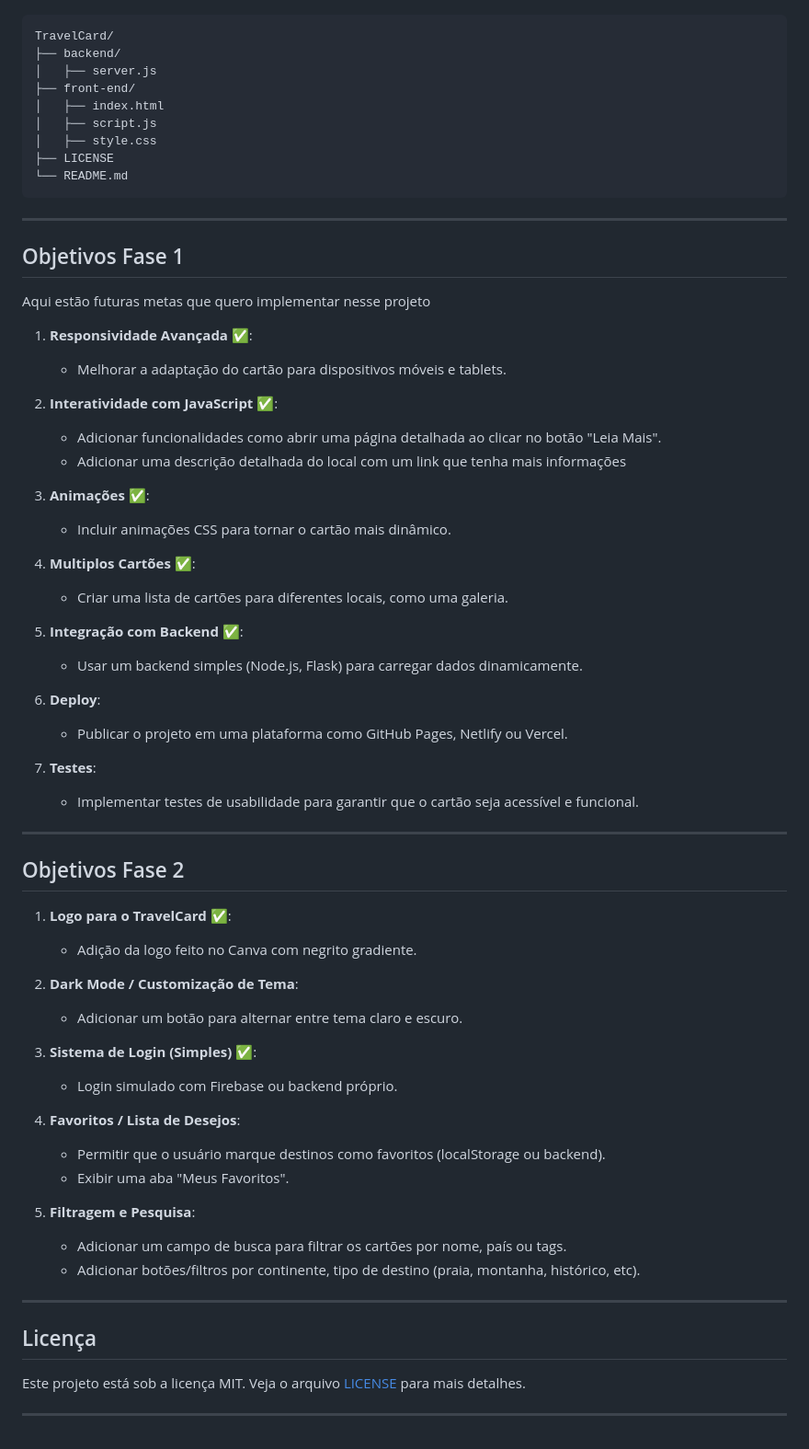
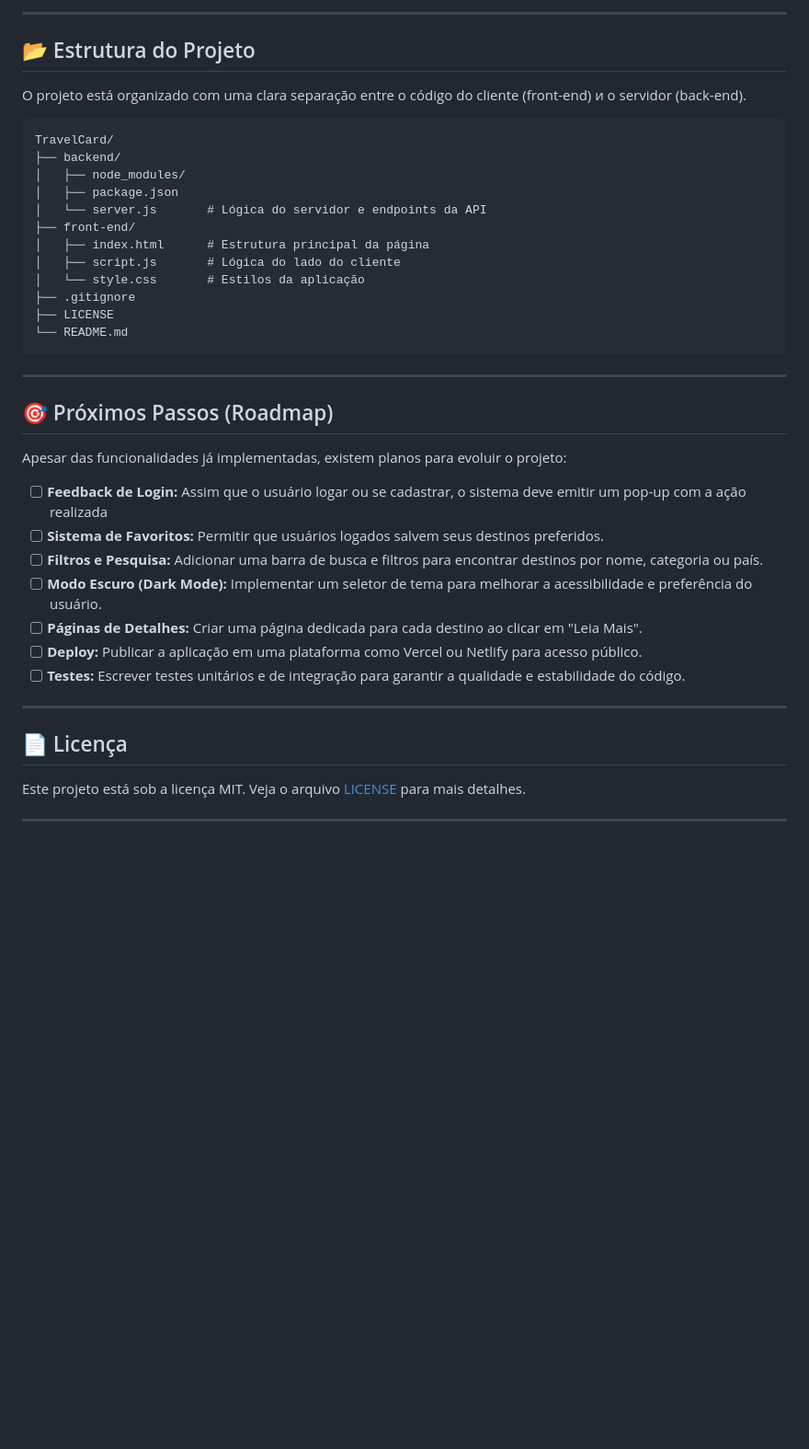
Before and after one commit to Boudenzin/TravelCard, a Markdown page: README.md, the part around one of its changes. Shown at 92% size. GitHub-like rendering; blank space fills up the shorter version.

````diff
--- a/README.md
+++ b/README.md
@@ -53,70 +82,42 @@ O projeto está organizado da seguinte forma:
+-----
+
+## 📂 Estrutura do Projeto
+
+O projeto está organizado com uma clara separação entre o código do cliente (front-end) и o servidor (back-end).
 
 ```
 TravelCard/
 ├── backend/
-│   ├── server.js
+│   ├── node_modules/
+│   ├── package.json
+│   └── server.js       # Lógica do servidor e endpoints da API
 ├── front-end/
-│   ├── index.html
-│   ├── script.js
-│   ├── style.css
+│   ├── index.html      # Estrutura principal da página
+│   ├── script.js       # Lógica do lado do cliente
+│   └── style.css       # Estilos da aplicação
+├── .gitignore
 ├── LICENSE
 └── README.md
 ```
 
----
+-----
 
-## Objetivos Fase 1
+## 🎯 Próximos Passos (Roadmap)
 
-Aqui estão futuras metas que quero implementar nesse projeto
+Apesar das funcionalidades já implementadas, existem planos para evoluir o projeto:
 
-1. **Responsividade Avançada ✅**:
-   - Melhorar a adaptação do cartão para dispositivos móveis e tablets.
+  * [ ] **Feedback de Login:** Assim que o usuário logar ou se cadastrar, o sistema deve emitir um pop-up com a ação realizada
+  * [ ] **Sistema de Favoritos:** Permitir que usuários logados salvem seus destinos preferidos.
+  * [ ] **Filtros e Pesquisa:** Adicionar uma barra de busca e filtros para encontrar destinos por nome, categoria ou país.
+  * [ ] **Modo Escuro (Dark Mode):** Implementar um seletor de tema para melhorar a acessibilidade e preferência do usuário.
+  * [ ] **Páginas de Detalhes:** Criar uma página dedicada para cada destino ao clicar em "Leia Mais".
+  * [ ] **Deploy:** Publicar a aplicação em uma plataforma como Vercel ou Netlify para acesso público.
+  * [ ] **Testes:** Escrever testes unitários e de integração para garantir a qualidade e estabilidade do código.
 
-2. **Interatividade com JavaScript ✅**:
-   - Adicionar funcionalidades como abrir uma página detalhada ao clicar no botão "Leia Mais".
-   - Adicionar uma descrição detalhada do local com um link que tenha mais informações
+-----
 
-3. **Animações ✅**:
-   - Incluir animações CSS para tornar o cartão mais dinâmico.
+## 📄 Licença
 
-4. **Multiplos Cartões ✅**:
-   - Criar uma lista de cartões para diferentes locais, como uma galeria.
+Este projeto está sob a licença MIT. Veja o arquivo [LICENSE](https://www.google.com/search?q=LICENSE) para mais detalhes.
 
-5. **Integração com Backend ✅**:
-   - Usar um backend simples (Node.js, Flask) para carregar dados dinamicamente.
-
-6. **Deploy**:
-   - Publicar o projeto em uma plataforma como GitHub Pages, Netlify ou Vercel.
-
-7. **Testes**:
-   - Implementar testes de usabilidade para garantir que o cartão seja acessível e funcional.
-
----
-
-## Objetivos Fase 2
-
-1. **Logo para o TravelCard ✅**:
-   - Adição da logo feito no Canva com negrito gradiente.
-
-2. **Dark Mode / Customização de Tema**:
-   - Adicionar um botão para alternar entre tema claro e escuro.
-
-3. **Sistema de Login (Simples) ✅**:
-   - Login simulado com Firebase ou backend próprio.
-
-4. **Favoritos / Lista de Desejos**:
-   - Permitir que o usuário marque destinos como favoritos (localStorage ou backend).
-   - Exibir uma aba "Meus Favoritos".
-
-5. **Filtragem e Pesquisa**:
-   - Adicionar um campo de busca para filtrar os cartões por nome, país ou tags.
-   - Adicionar botões/filtros por continente, tipo de destino (praia, montanha, histórico, etc).
-
-
----
-
-## Licença
-
-Este projeto está sob a licença MIT. Veja o arquivo [LICENSE](LICENSE) para mais detalhes.
-
----
+-----
````
Also changed, not shown: other parts of README.md (+61 -32 lines).
